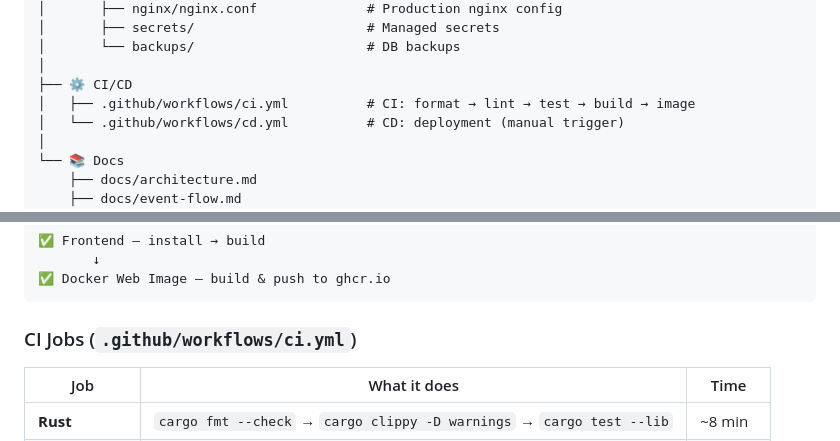
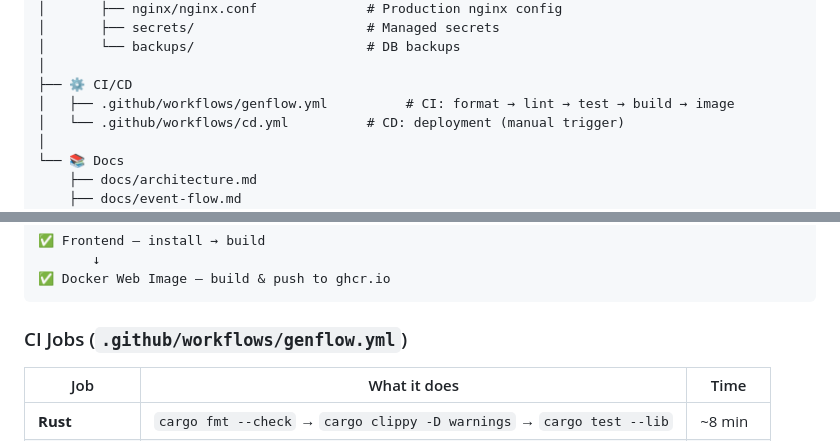
Before and after one commit to hadiranweb/GenFlow, a Markdown page: README.md, 2 parts joined by grey strips. Rendered like a GitHub page.

Commit message:
docs: fix project structure ci.yml → genflow.yml

````diff
--- a/README.md
+++ b/README.md
@@ -246,7 +246,7 @@ genflow/
 │       └── backups/                      # DB backups
 │
 ├── ⚙️ CI/CD
-│   ├── .github/workflows/ci.yml          # CI: format → lint → test → build → image
+│   ├── .github/workflows/genflow.yml          # CI: format → lint → test → build → image
 │   └── .github/workflows/cd.yml          # CD: deployment (manual trigger)
 │
 └── 📚 Docs
@@ -447,7 +447,7 @@ On every push to `main-platform`, GitHub Actions runs:
 ✅ Docker Web Image — build & push to ghcr.io
 ```
 
-### CI Jobs (`.github/workflows/ci.yml`)
+### CI Jobs (`.github/workflows/genflow.yml`)
 
 | Job | What it does | Time |
 |-----|-------------|------|
````
